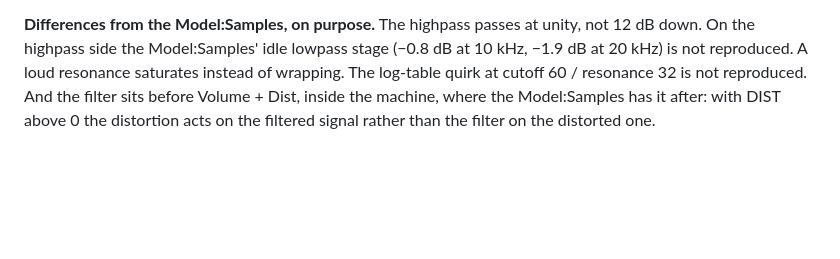
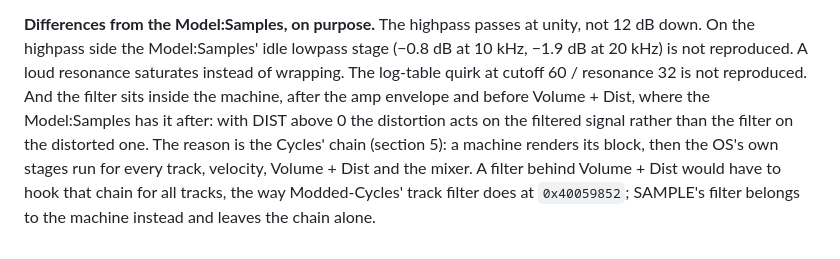
Before and after one commit to durchgemacht/cycles-one-shot, a Markdown page: TECHNICAL.md, the part around the change. Rendered like a GitHub page; blank space fills up the shorter version.

```diff
--- a/TECHNICAL.md
+++ b/TECHNICAL.md
@@ -664,6 +664,10 @@ the parameter itself stays 0 … 127 with 64 in the middle for the LFO, locks, N
 **Differences from the Model:Samples, on purpose.** The highpass passes at unity, not 12 dB down.
 On the highpass side the Model:Samples' idle lowpass stage (−0.8 dB at 10 kHz, −1.9 dB at
 20 kHz) is not reproduced. A loud resonance saturates instead of wrapping. The log-table quirk
-at cutoff 60 / resonance 32 is not reproduced. And the filter sits before Volume + Dist, inside
-the machine, where the Model:Samples has it after: with DIST above 0 the distortion acts on the
-filtered signal rather than the filter on the distorted one.
+at cutoff 60 / resonance 32 is not reproduced. And the filter sits inside the machine, after
+the amp envelope and before Volume + Dist, where the Model:Samples has it after: with DIST above
+0 the distortion acts on the filtered signal rather than the filter on the distorted one. The
+reason is the Cycles' chain (section 5): a machine renders its block, then the OS's own stages
+run for every track, velocity, Volume + Dist and the mixer. A filter behind Volume + Dist would
+have to hook that chain for all tracks, the way Modded-Cycles' track filter does at
+`0x40059852`; SAMPLE's filter belongs to the machine instead and leaves the chain alone.
```
Also changed, not shown: README.md (+9 -2 lines).
